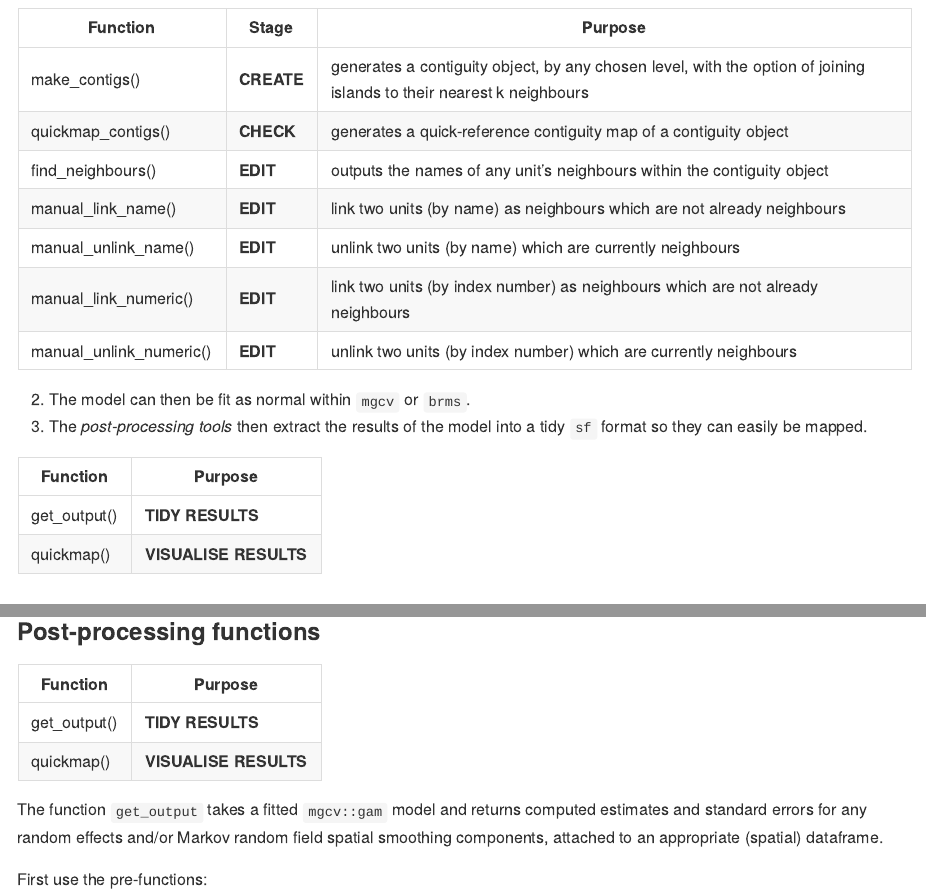
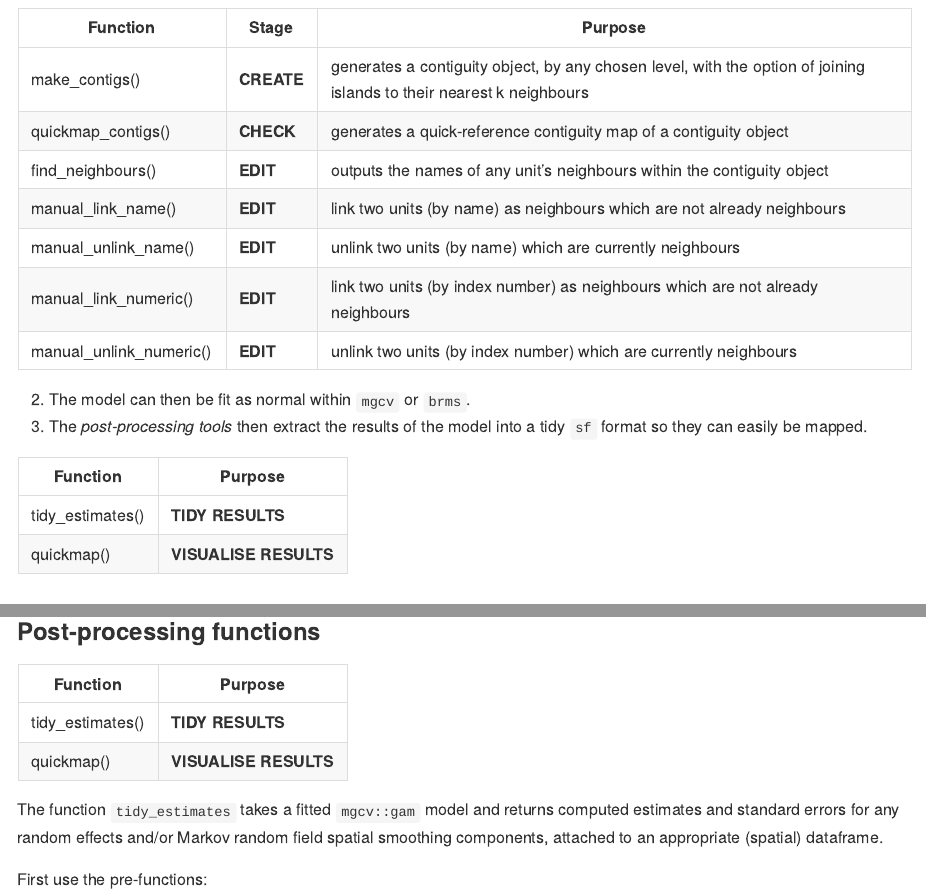
Before and after one commit to domijan/kh, an R Markdown document (README.Rmd): the page in a window 1100 px wide, from 300 px down, and a second part further down, joined at a grey line. Rendered offline with R 4.5, knitr and Pandoc, with nearby package versions; some code elsewhere in the file could not run offline; long lines of code are wrapped.

Commit message:
complete function renaming in readme

```diff
--- a/README.Rmd
+++ b/README.Rmd
@@ -42,7 +42,7 @@ Two packages which are commonly used to fit such models are `mgcv` and `brms`.
 
 | Function     | Purpose               |
 |--------------|-----------------------|
-| get_output() | **TIDY RESULTS**      |
+| tidy_estimates() | **TIDY RESULTS**      |
 | quickmap()   | **VISUALISE RESULTS** |
 
 ## Installation
@@ -289,10 +289,10 @@ uk_admins |>
 
 | Function     | Purpose               |
 |--------------|-----------------------|
-| get_output() | **TIDY RESULTS**      |
+| tidy_estimates() | **TIDY RESULTS**      |
 | quickmap()   | **VISUALISE RESULTS** |
 
-The function `get_output` takes a fitted `mgcv::gam` model and returns computed estimates and standard errors for any random effects and/or Markov random field spatial smoothing components, attached to an appropriate (spatial) dataframe.
+The function `tidy_estimates` takes a fitted `mgcv::gam` model and returns computed estimates and standard errors for any random effects and/or Markov random field spatial smoothing components, attached to an appropriate (spatial) dataframe.
 
 First use the pre-functions:
 
```
Also changed, not shown: README.md, README.Rmd (4 more changed lines).
